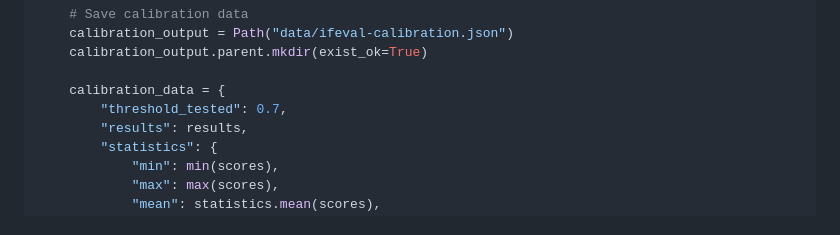
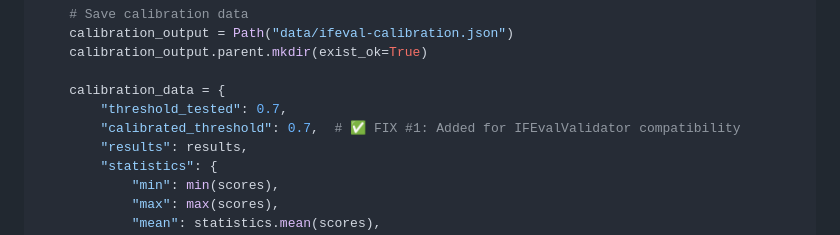
Before and after one commit to fegome90-cmd/prompt_raycast_ext, a Markdown page: docs/plan/INSTRUCTIONS-FOR-AGENT.md, the part around the change. Drawn GitHub-style.

```diff
--- a/docs/plan/INSTRUCTIONS-FOR-AGENT.md
+++ b/docs/plan/INSTRUCTIONS-FOR-AGENT.md
@@ -243,6 +243,7 @@ def bootstrap_calibration():
 
     calibration_data = {
         "threshold_tested": 0.7,
+        "calibrated_threshold": 0.7,  # ✅ FIX #1: Added for IFEvalValidator compatibility
         "results": results,
         "statistics": {
             "min": min(scores),
```
Also changed, not shown: docs/plan/2026-01-13-nlac-pipeline-improvements.md (+60 -7 lines).
